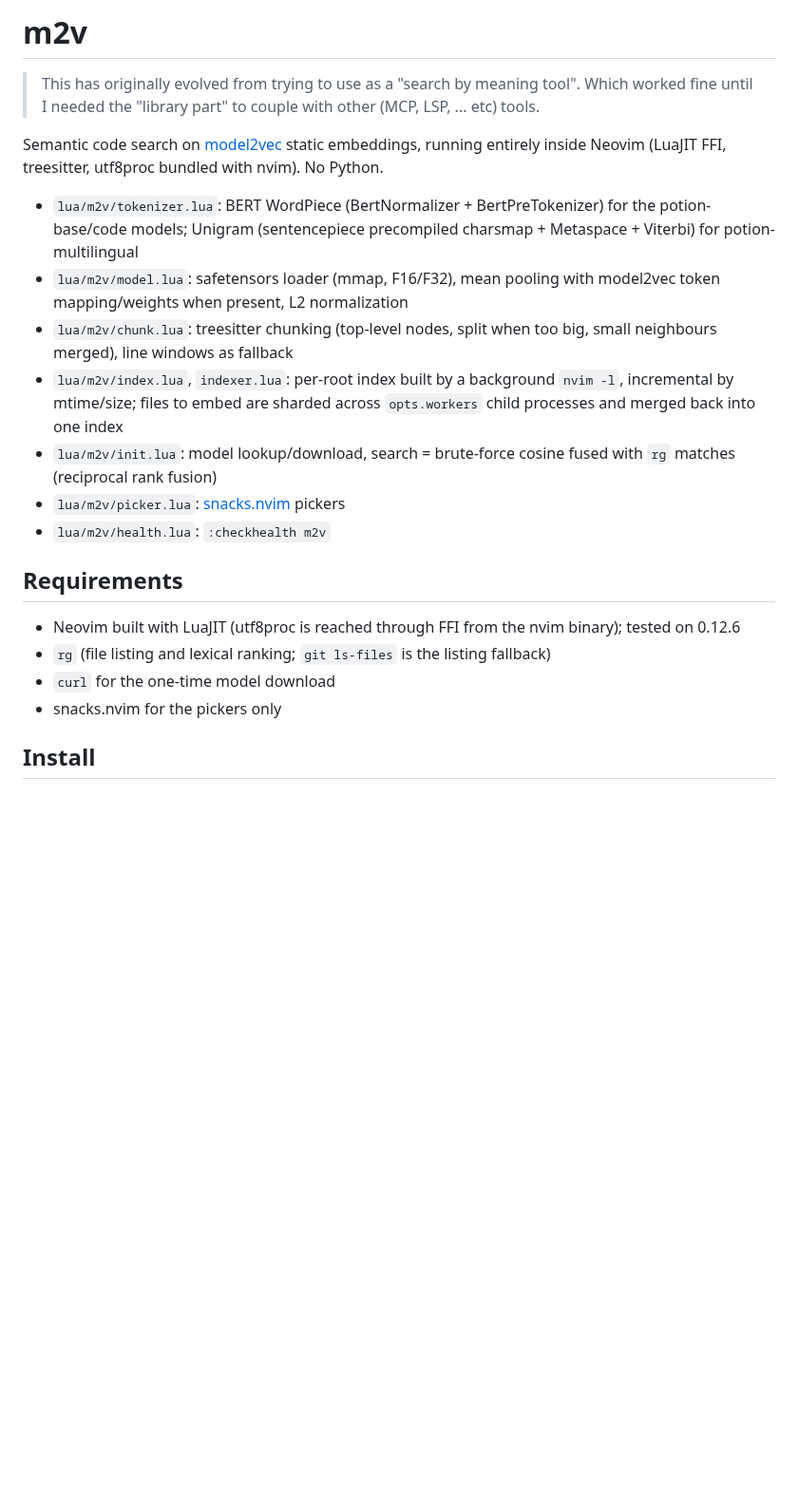
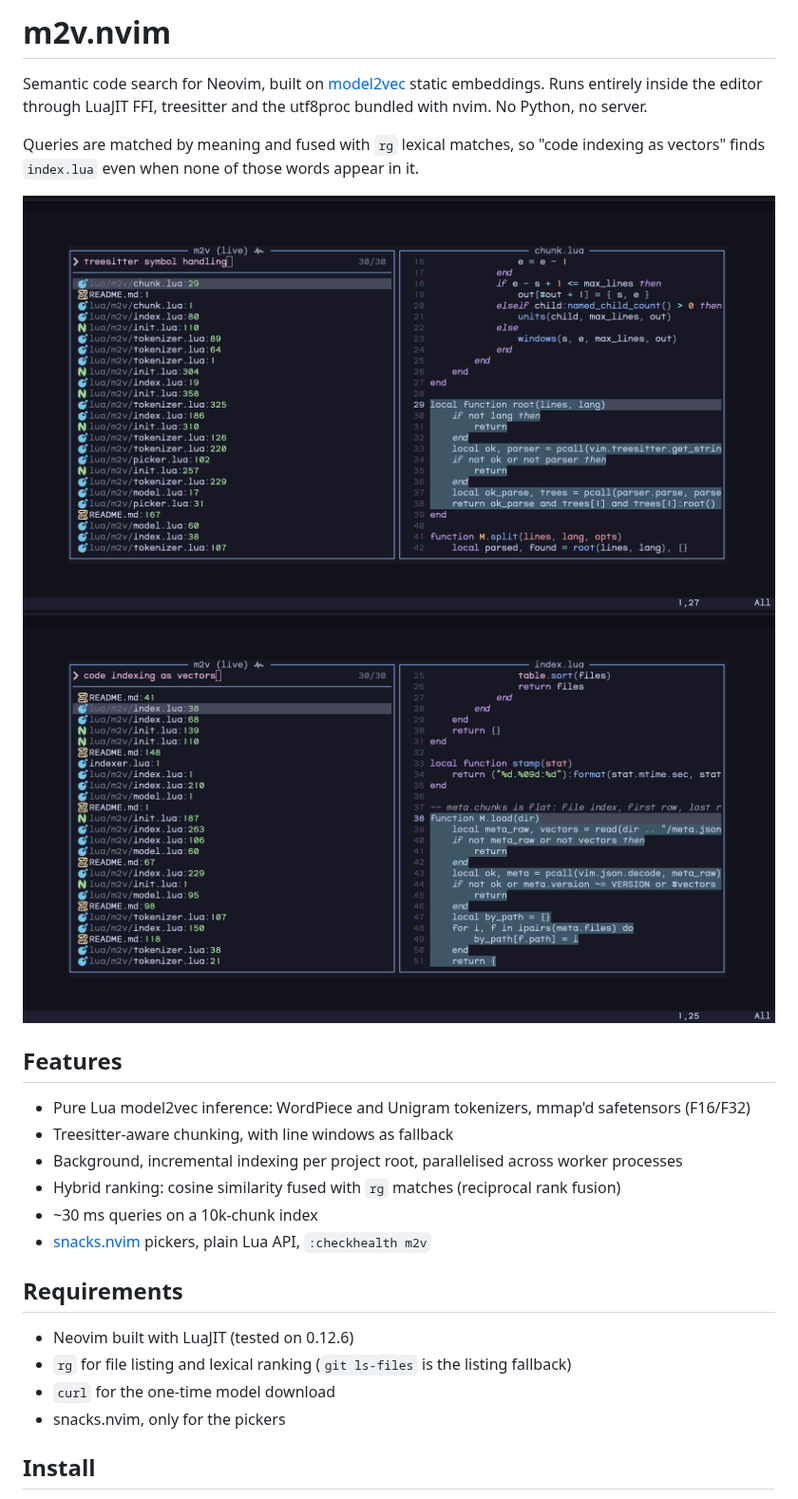
Before and after one commit to FoamScience/m2v.nvim, a Markdown page: README.md, the part around one of its changes. Shown at 95% size. GitHub-like rendering; pictures changed too: assets/live-indexing.png (added), assets/live-treesitter.png (added); blank space fills up the shorter version.

Commit message:
doc: README changes

```diff
--- a/README.md
+++ b/README.md
@@ -1,24 +1,27 @@
-# m2v
+# m2v.nvim
 
-> This has originally evolved from trying to use [](sgrep) as a "search by meaning tool".
-> Which worked fine until I needed the "library part" to couple with other (MCP, LSP, ... etc) tools.
+Semantic code search for Neovim, built on [model2vec](https://github.com/MinishLab/model2vec) static embeddings. Runs entirely inside the editor through LuaJIT FFI, treesitter and the utf8proc bundled with nvim. No Python, no server.
 
-Semantic code search on [model2vec](https://github.com/MinishLab/model2vec) static embeddings, running entirely inside Neovim (LuaJIT FFI, treesitter, utf8proc bundled with nvim). No Python.
+Queries are matched by meaning and fused with `rg` lexical matches, so "code indexing as vectors" finds `index.lua` even when none of those words appear in it.
 
-- `lua/m2v/tokenizer.lua`: BERT WordPiece (BertNormalizer + BertPreTokenizer) for the potion-base/code models; Unigram (sentencepiece precompiled charsmap + Metaspace + Viterbi) for potion-multilingual
-- `lua/m2v/model.lua`: safetensors loader (mmap, F16/F32), mean pooling with model2vec token mapping/weights when present, L2 normalization
-- `lua/m2v/chunk.lua`: treesitter chunking (top-level nodes, split when too big, small neighbours merged), line windows as fallback
-- `lua/m2v/index.lua`, `indexer.lua`: per-root index built by a background `nvim -l`, incremental by mtime/size; files to embed are sharded across `opts.workers` child processes and merged back into one index
-- `lua/m2v/init.lua`: model lookup/download, search = brute-force cosine fused with `rg` matches (reciprocal rank fusion)
-- `lua/m2v/picker.lua`: [snacks.nvim](https://github.com/folke/snacks.nvim) pickers
-- `lua/m2v/health.lua`: `:checkhealth m2v`
+![Live search for "treesitter symbol handling"](assets/live-treesitter.png)
+![Live search for "code indexing as vectors"](assets/live-indexing.png)
+
+## Features
+
+- Pure Lua model2vec inference: WordPiece and Unigram tokenizers, mmap'd safetensors (F16/F32)
+- Treesitter-aware chunking, with line windows as fallback
+- Background, incremental indexing per project root, parallelised across worker processes
+- Hybrid ranking: cosine similarity fused with `rg` matches (reciprocal rank fusion)
+- ~30 ms queries on a 10k-chunk index
+- [snacks.nvim](https://github.com/folke/snacks.nvim) pickers, plain Lua API, `:checkhealth m2v`
 
 ## Requirements
 
-- Neovim built with LuaJIT (utf8proc is reached through FFI from the nvim binary); tested on 0.12.6
-- `rg` (file listing and lexical ranking; `git ls-files` is the listing fallback)
+- Neovim built with LuaJIT (tested on 0.12.6)
+- `rg` for file listing and lexical ranking (`git ls-files` is the listing fallback)
 - `curl` for the one-time model download
-- snacks.nvim for the pickers only
+- snacks.nvim, only for the pickers
 
 ## Install
 
```
Also changed, not shown: other parts of README.md (+74 -58 lines).
